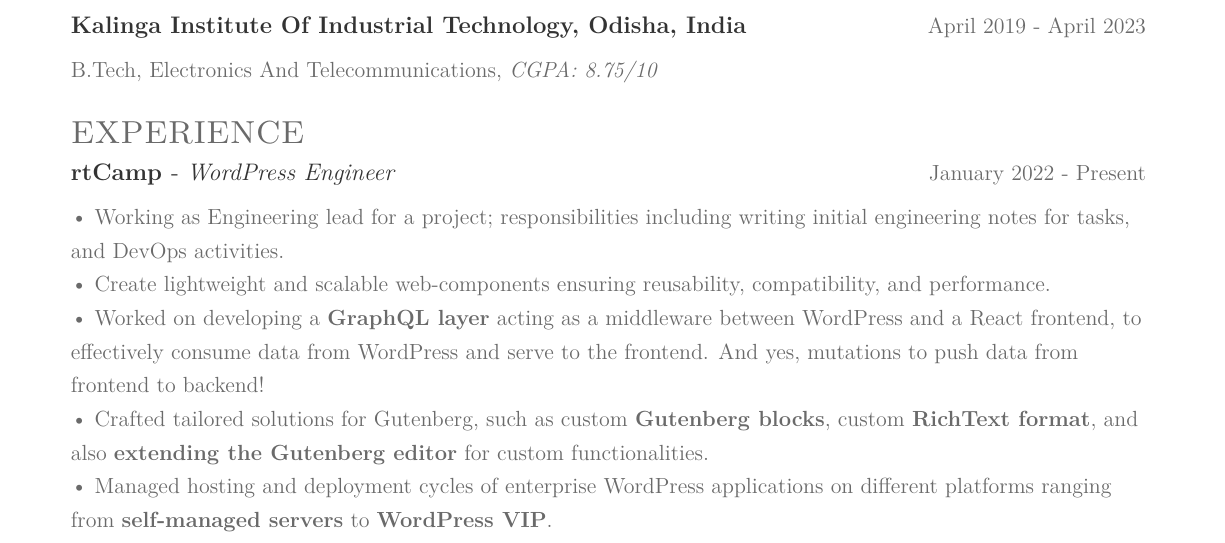
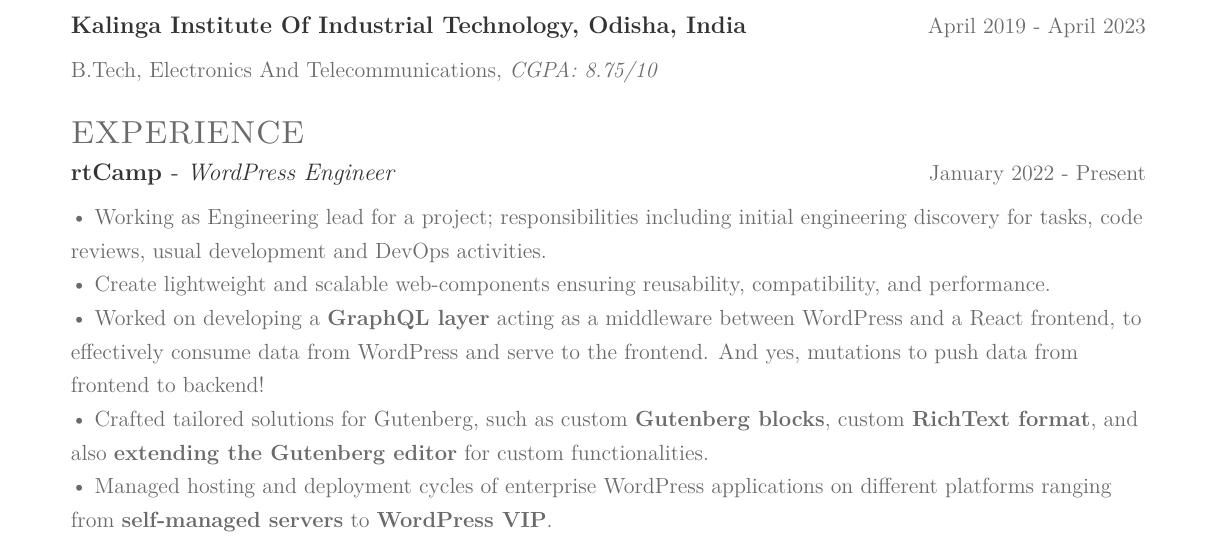
Before and after one commit to Souptik2001/resume, a LaTeX CV (resume.tex): part of the page, cut so that both start at the same text. Compiled offline with pdfLaTeX.

Commit message:
Update resume.tex

```diff
--- a/resume.tex
+++ b/resume.tex
@@ -46,7 +46,7 @@
 
            \runsubsection{\large{\href{https://rtcamp.com}{rtCamp}}} - \textit{WordPress Engineer}\hspace*{\fill}  \location{January 2022 - Present}
 
-            \textbullet\ Working as Engineering lead for a project; responsibilities including writing initial engineering notes for tasks, and DevOps activities.
+            \textbullet\ Working as Engineering lead for a project; responsibilities including initial engineering discovery for tasks, code reviews, usual development and DevOps activities.
 
             \textbullet\ Create lightweight and scalable web-components ensuring reusability, compatibility, and performance.
 
```
